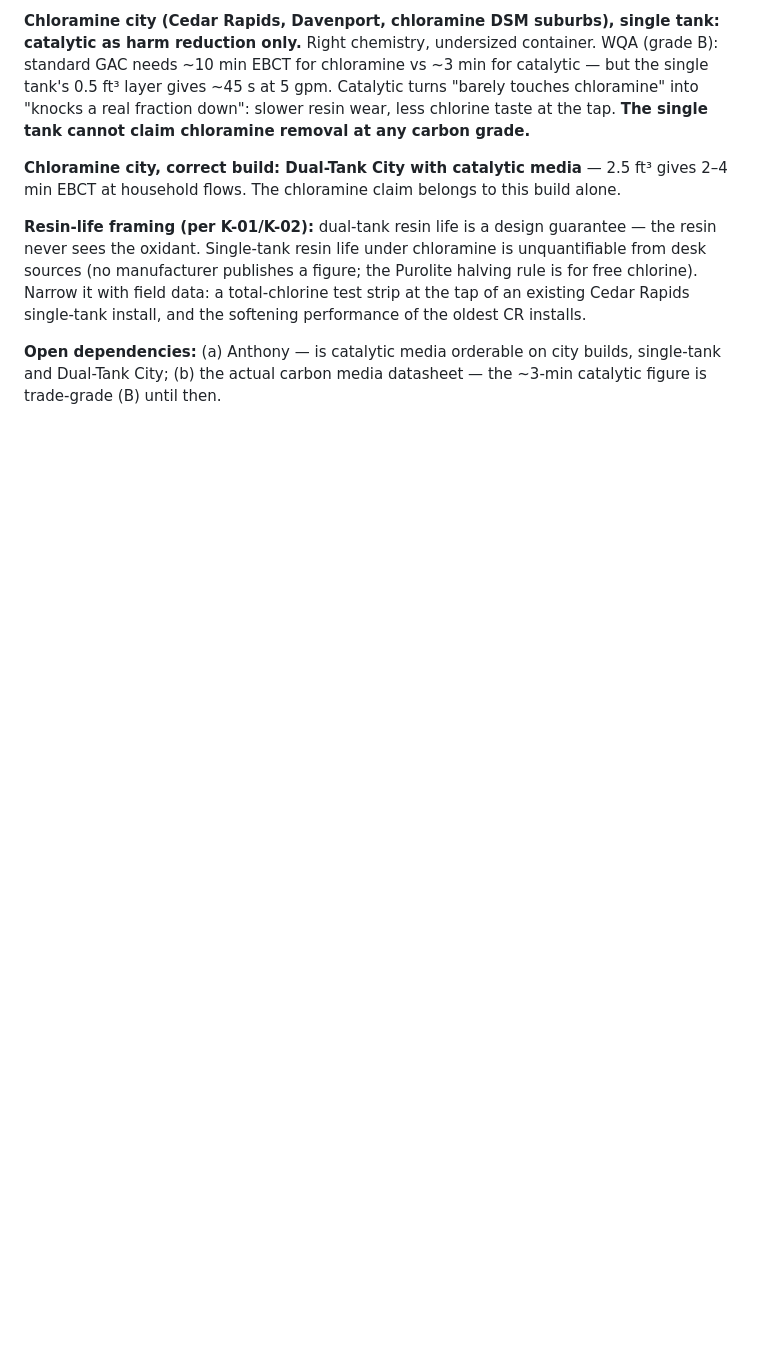
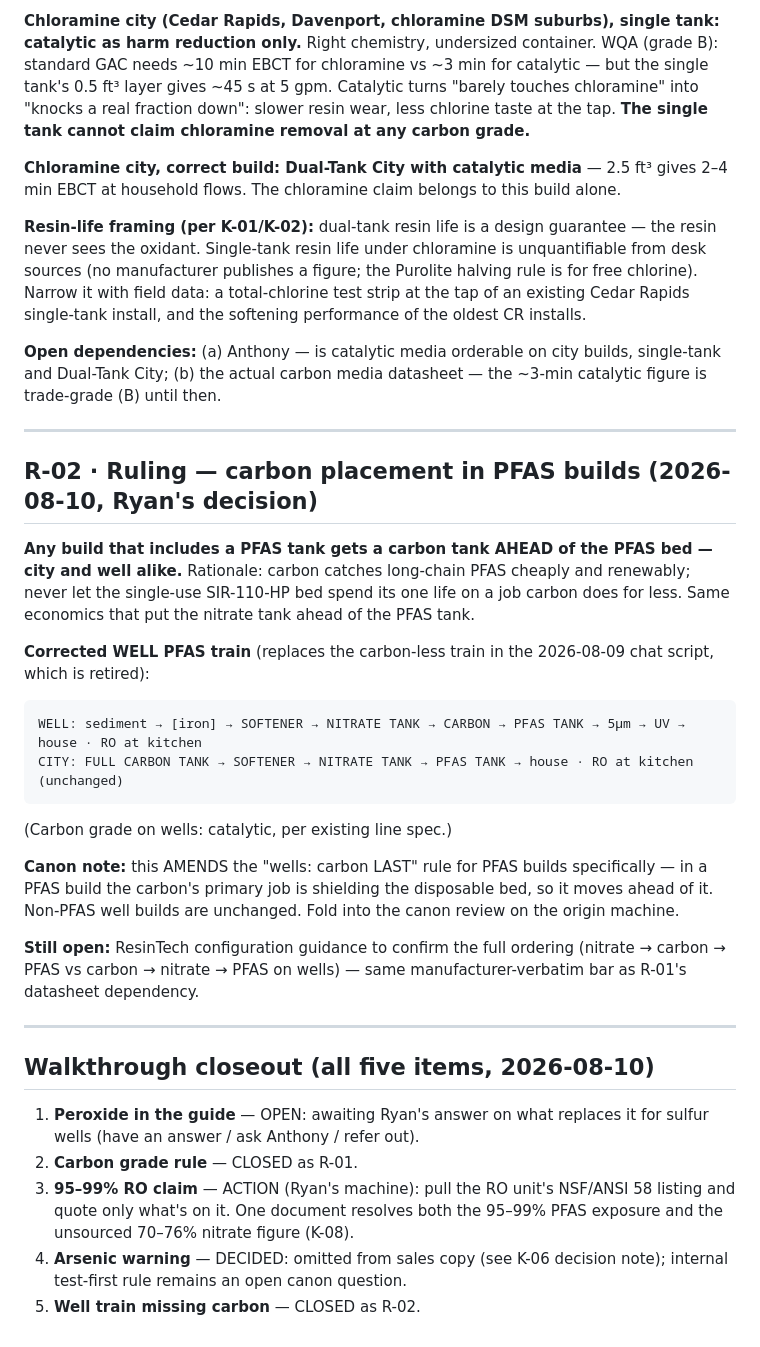
Before and after one commit to rybrunt12-design/installer-field-guide, a Markdown page: CORRECTIONS-2026-08-10.md, the part around the change. Rendered like a GitHub page; blank space fills up the shorter version.

Commit message:
Add R-02: carbon precedes PFAS tank in all PFAS builds; walkthrough closeout
Ryan's ruling: any PFAS build, city or well, gets carbon ahead of the
single-use PFAS bed. Corrected well train replaces the carbon-less
2026-08-09 chat-script train. Amends wells-carbon-last for PFAS builds
only. Walkthrough closeout table records status of all five items.

Co-Authored-By: Claude Opus 5 <noreply@anthropic.com>
Claude-Session: https://claude.ai/code/session_013TBreJC3NuBWVRTQ9ybPDu

````diff
--- a/CORRECTIONS-2026-08-10.md
+++ b/CORRECTIONS-2026-08-10.md
@@ -231,3 +231,46 @@ single-tank install, and the softening performance of the oldest CR installs.
 **Open dependencies:** (a) Anthony — is catalytic media orderable on city
 builds, single-tank and Dual-Tank City; (b) the actual carbon media datasheet —
 the ~3-min catalytic figure is trade-grade (B) until then.
+
+---
+
+## R-02 · Ruling — carbon placement in PFAS builds (2026-08-10, Ryan's decision)
+
+**Any build that includes a PFAS tank gets a carbon tank AHEAD of the PFAS bed —
+city and well alike.** Rationale: carbon catches long-chain PFAS cheaply and
+renewably; never let the single-use SIR-110-HP bed spend its one life on a job
+carbon does for less. Same economics that put the nitrate tank ahead of the
+PFAS tank.
+
+**Corrected WELL PFAS train** (replaces the carbon-less train in the
+2026-08-09 chat script, which is retired):
+
+```
+WELL: sediment → [iron] → SOFTENER → NITRATE TANK → CARBON → PFAS TANK → 5µm → UV → house · RO at kitchen
+CITY: FULL CARBON TANK → SOFTENER → NITRATE TANK → PFAS TANK → house · RO at kitchen   (unchanged)
+```
+
+(Carbon grade on wells: catalytic, per existing line spec.)
+
+**Canon note:** this AMENDS the "wells: carbon LAST" rule for PFAS builds
+specifically — in a PFAS build the carbon's primary job is shielding the
+disposable bed, so it moves ahead of it. Non-PFAS well builds are unchanged.
+Fold into the canon review on the origin machine.
+
+**Still open:** ResinTech configuration guidance to confirm the full ordering
+(nitrate → carbon → PFAS vs carbon → nitrate → PFAS on wells) — same
+manufacturer-verbatim bar as R-01's datasheet dependency.
+
+---
+
+## Walkthrough closeout (all five items, 2026-08-10)
+
+1. **Peroxide in the guide** — OPEN: awaiting Ryan's answer on what replaces it
+   for sulfur wells (have an answer / ask Anthony / refer out).
+2. **Carbon grade rule** — CLOSED as R-01.
+3. **95–99% RO claim** — ACTION (Ryan's machine): pull the RO unit's NSF/ANSI 58
+   listing and quote only what's on it. One document resolves both the 95–99%
+   PFAS exposure and the unsourced 70–76% nitrate figure (K-08).
+4. **Arsenic warning** — DECIDED: omitted from sales copy (see K-06 decision
+   note); internal test-first rule remains an open canon question.
+5. **Well train missing carbon** — CLOSED as R-02.
````
